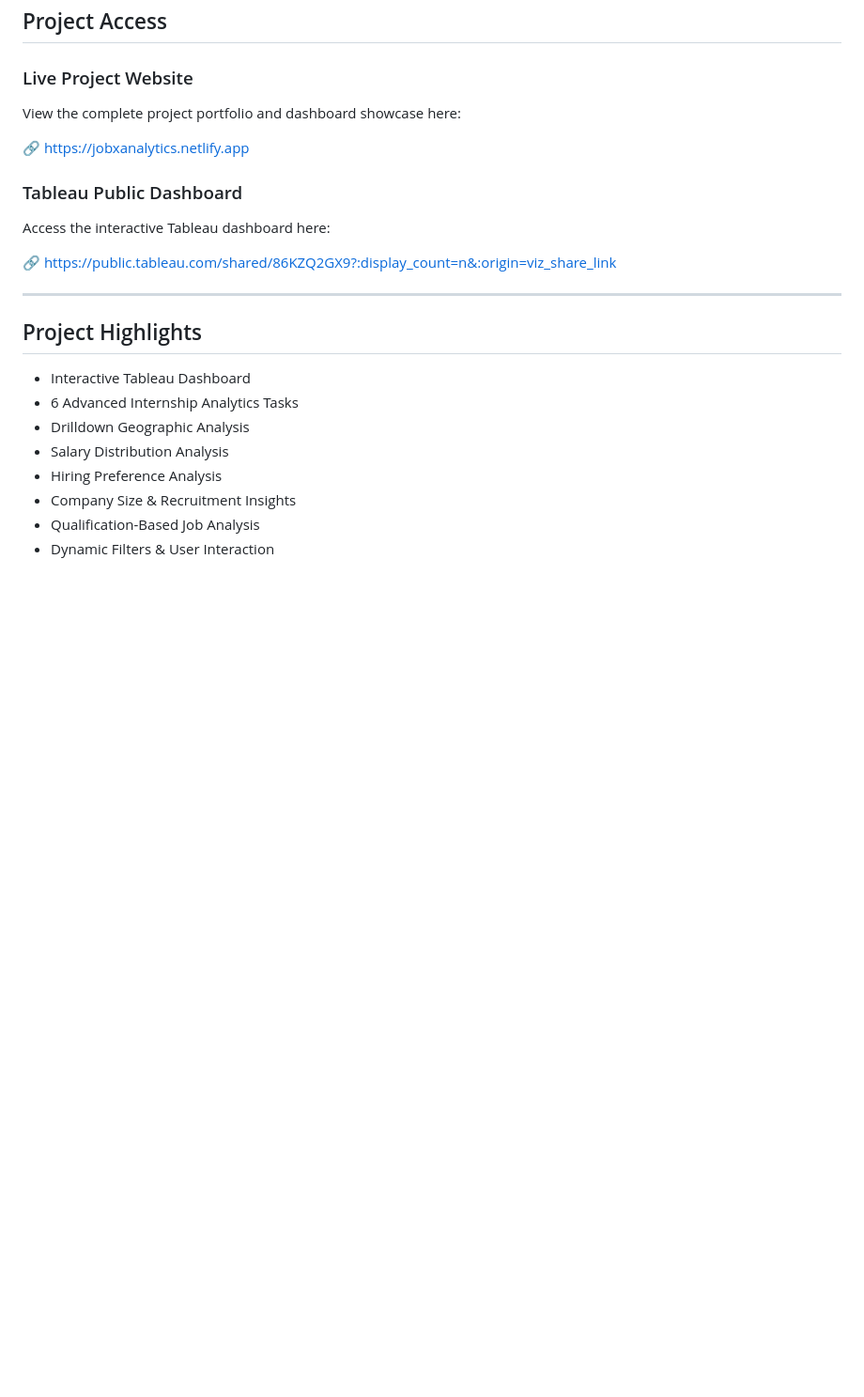
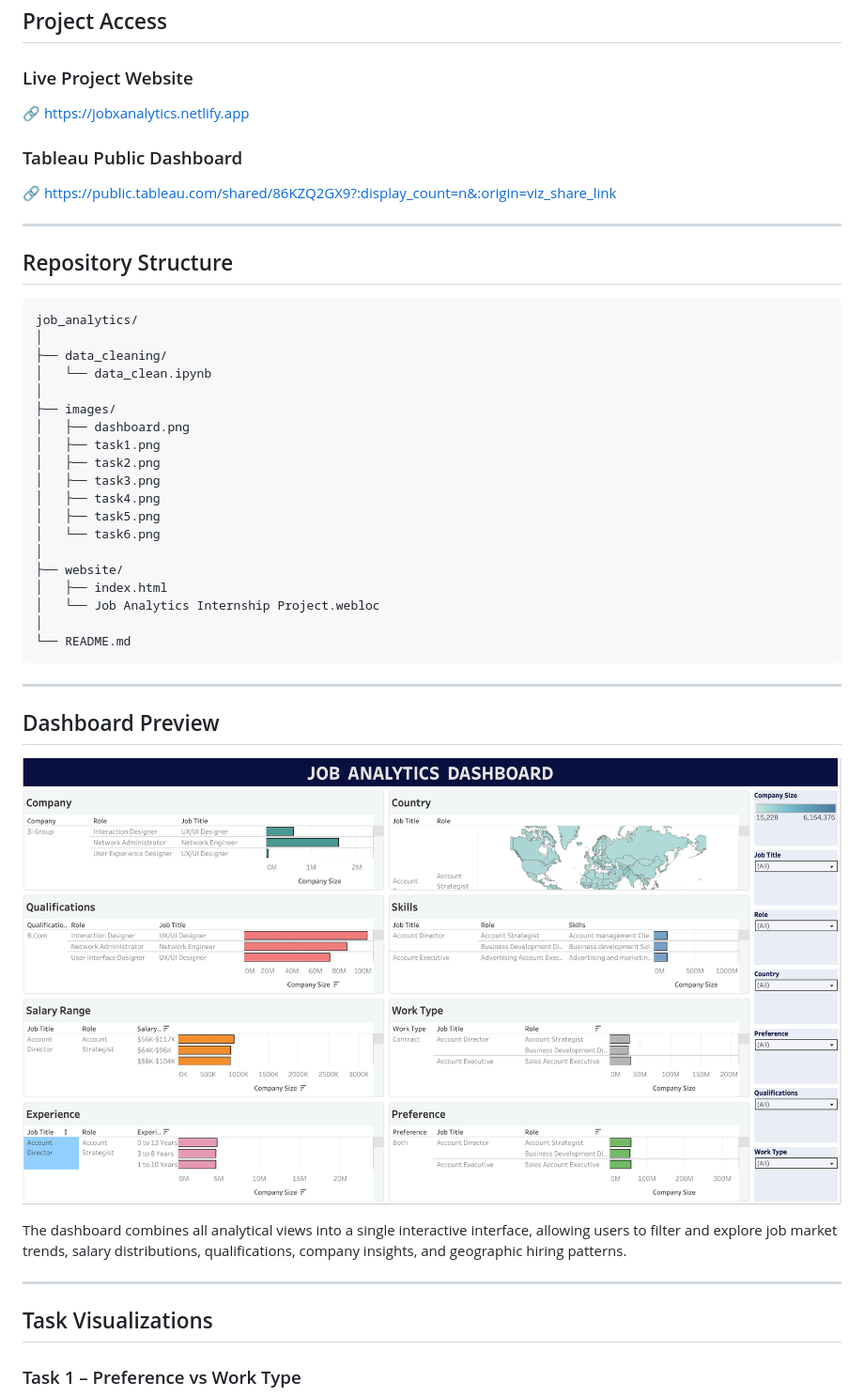
Before and after one commit to sidhi02/job_analytics, a Markdown page: README.md, the part around one of its changes. Shown at 94% size. Rendered like a GitHub page; blank space fills up the shorter version.

````diff
--- a/README.md
+++ b/README.md
@@ -11,24 +11,50 @@ The dashboard enables users to explore job market trends, hiring preferences, sa
 ## Project Access
 
 ### Live Project Website
-View the complete project portfolio and dashboard showcase here:
 
 🔗 https://jobxanalytics.netlify.app
 
 ### Tableau Public Dashboard
-Access the interactive Tableau dashboard here:
 
 🔗 https://public.tableau.com/shared/86KZQ2GX9?:display_count=n&:origin=viz_share_link
 
 ---
 
-## Project Highlights
+## Repository Structure
 
-- Interactive Tableau Dashboard
-- 6 Advanced Internship Analytics Tasks
-- Drilldown Geographic Analysis
-- Salary Distribution Analysis
-- Hiring Preference Analysis
-- Company Size & Recruitment Insights
-- Qualification-Based Job Analysis
-- Dynamic Filters & User Interaction
+```text
+job_analytics/
+│
+├── data_cleaning/
+│   └── data_clean.ipynb
+│
+├── images/
+│   ├── dashboard.png
+│   ├── task1.png
+│   ├── task2.png
+│   ├── task3.png
+│   ├── task4.png
+│   ├── task5.png
+│   └── task6.png
+│
+├── website/
+│   ├── index.html
+│   └── Job Analytics Internship Project.webloc
+│
+└── README.md
+```
+
+---
+
+## Dashboard Preview
+
+![Dashboard](images/dashboard.png)
+
+The dashboard combines all analytical views into a single interactive interface, allowing users to filter and explore job market trends, salary distributions, qualifications, company insights, and geographic hiring patterns.
+
+---
+
+## Task Visualizations
+
+### Task 1 – Preference vs Work Type
+
````
Also changed, not shown: other parts of README.md (+41 -2 lines).
